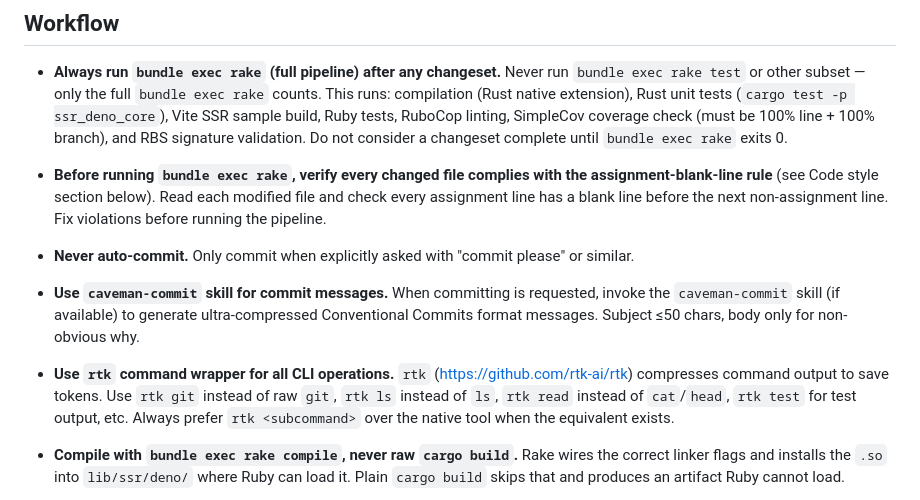
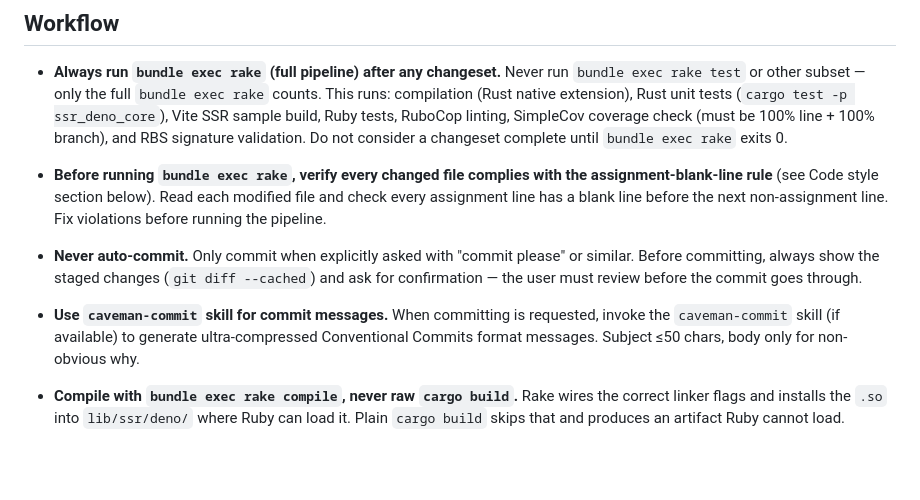
Before and after one commit to mdesantis/ssr-deno, a Markdown page: CLAUDE.md, the part around the change. GitHub-like rendering; blank space fills up the shorter version.

Commit message:
docs: update auto-commit guidelines to include staged changes review

```diff
--- a/CLAUDE.md
+++ b/CLAUDE.md
@@ -10,9 +10,8 @@
 
 - **Always run `bundle exec rake` (full pipeline) after any changeset.** Never run `bundle exec rake test` or other subset — only the full `bundle exec rake` counts. This runs: compilation (Rust native extension), Rust unit tests (`cargo test -p ssr_deno_core`), Vite SSR sample build, Ruby tests, RuboCop linting, SimpleCov coverage check (must be 100% line + 100% branch), and RBS signature validation. Do not consider a changeset complete until `bundle exec rake` exits 0.
 - **Before running `bundle exec rake`, verify every changed file complies with the assignment-blank-line rule** (see Code style section below). Read each modified file and check every assignment line has a blank line before the next non-assignment line. Fix violations before running the pipeline.
-- **Never auto-commit.** Only commit when explicitly asked with "commit please" or similar.
+- **Never auto-commit.** Only commit when explicitly asked with "commit please" or similar. Before committing, always show the staged changes (`git diff --cached`) and ask for confirmation — the user must review before the commit goes through.
 - **Use `caveman-commit` skill for commit messages.** When committing is requested, invoke the `caveman-commit` skill (if available) to generate ultra-compressed Conventional Commits format messages. Subject ≤50 chars, body only for non-obvious why.
-- **Use `rtk` command wrapper for all CLI operations.** `rtk` (https://github.com/rtk-ai/rtk) compresses command output to save tokens. Use `rtk git` instead of raw `git`, `rtk ls` instead of `ls`, `rtk read` instead of `cat`/`head`, `rtk test` for test output, etc. Always prefer `rtk <subcommand>` over the native tool when the equivalent exists.
 - **Compile with `bundle exec rake compile`, never raw `cargo build`.** Rake wires the correct linker flags and installs the `.so` into `lib/ssr/deno/` where Ruby can load it. Plain `cargo build` skips that and produces an artifact Ruby cannot load.
 - **Keep `sig/ssr/deno.rbs` in sync.** When changing method signatures, return types, or exception classes in `lib/ssr/deno.rb` or `ext/ssr_deno/src/lib.rs`, update `sig/ssr/deno.rbs` in the same step.
 - **Check for stale docs, plans, and comments after every changeset.** Before marking any task complete, audit all modified areas for content that no longer matches the code. This includes:
```
